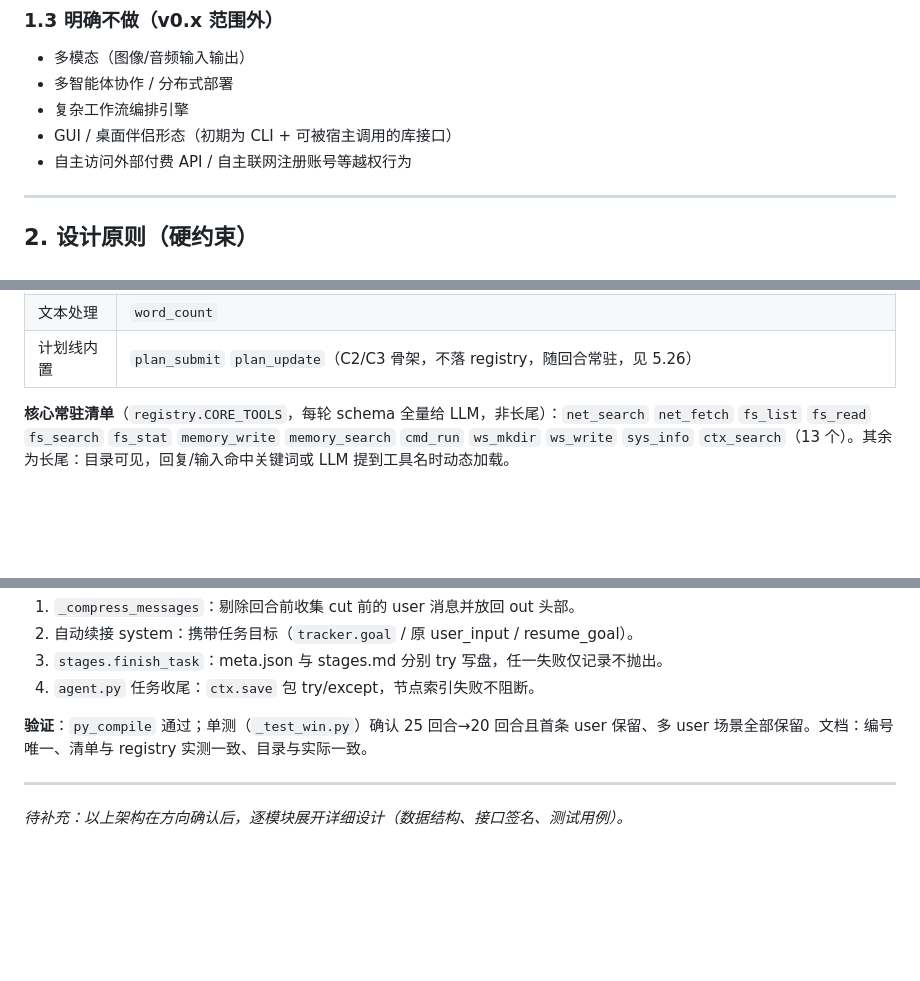
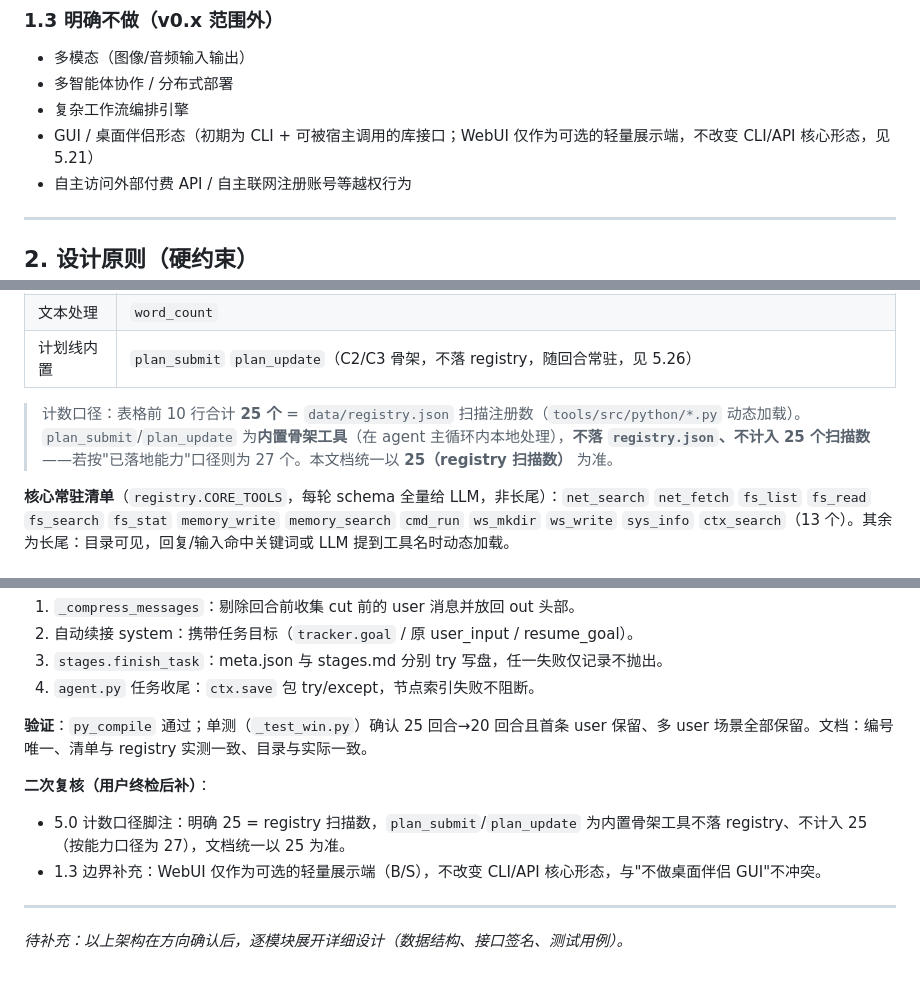
Before and after one commit to helloajunjie-ui/mememe, a Markdown page: 设计文档.md, 3 parts joined by grey strips. Rendered like a GitHub page; blank space fills up the shorter version.

Commit message:
文档终检微调：5.0计数口径脚注(25=registry扫描数,plan_*内置不计) + 1.3澄清WebUI为轻量展示端

```diff
--- a/设计文档.md
+++ b/设计文档.md
@@ -39,7 +39,7 @@
 - 多模态（图像/音频输入输出）
 - 多智能体协作 / 分布式部署
 - 复杂工作流编排引擎
-- GUI / 桌面伴侣形态（初期为 CLI + 可被宿主调用的库接口）
+- GUI / 桌面伴侣形态（初期为 CLI + 可被宿主调用的库接口；WebUI 仅作为可选的轻量展示端，不改变 CLI/API 核心形态，见 5.21）
 - 自主访问外部付费 API / 自主联网注册账号等越权行为
 
 ---
@@ -740,6 +740,8 @@ awakening_report:
 | **自保存续** | `self_backup` `self_restore` `self_clone` |
 | 文本处理 | `word_count` |
 | 计划线内置 | `plan_submit` `plan_update`（C2/C3 骨架，不落 registry，随回合常驻，见 5.26） |
+
+> 计数口径：表格前 10 行合计 **25 个** = `data/registry.json` 扫描注册数（`tools/src/python/*.py` 动态加载）。`plan_submit`/`plan_update` 为**内置骨架工具**（在 agent 主循环内本地处理），**不落 `registry.json`、不计入 25 个扫描数**——若按"已落地能力"口径则为 27 个。本文档统一以 **25（registry 扫描数）** 为准。
 
 **核心常驻清单**（`registry.CORE_TOOLS`，每轮 schema 全量给 LLM，非长尾）：`net_search` `net_fetch` `fs_list` `fs_read` `fs_search` `fs_stat` `memory_write` `memory_search` `cmd_run` `ws_mkdir` `ws_write` `sys_info` `ctx_search`（13 个）。其余为长尾：目录可见，回复/输入命中关键词或 LLM 提到工具名时动态加载。
 
@@ -1732,6 +1734,10 @@ F:\me\self-agent\
 
 **验证**：`py_compile` 通过；单测（`_test_win.py`）确认 25 回合→20 回合且首条 user 保留、多 user 场景全部保留。文档：编号唯一、清单与 registry 实测一致、目录与实际一致。
 
+**二次复核（用户终检后补）**：
+- 5.0 计数口径脚注：明确 25 = registry 扫描数，`plan_submit`/`plan_update` 为内置骨架工具不落 registry、不计入 25（按能力口径为 27），文档统一以 25 为准。
+- 1.3 边界补充：WebUI 仅作为可选的轻量展示端（B/S），不改变 CLI/API 核心形态，与"不做桌面伴侣 GUI"不冲突。
+
 ---
 
 *待补充：以上架构在方向确认后，逐模块展开详细设计（数据结构、接口签名、测试用例）。*
```
